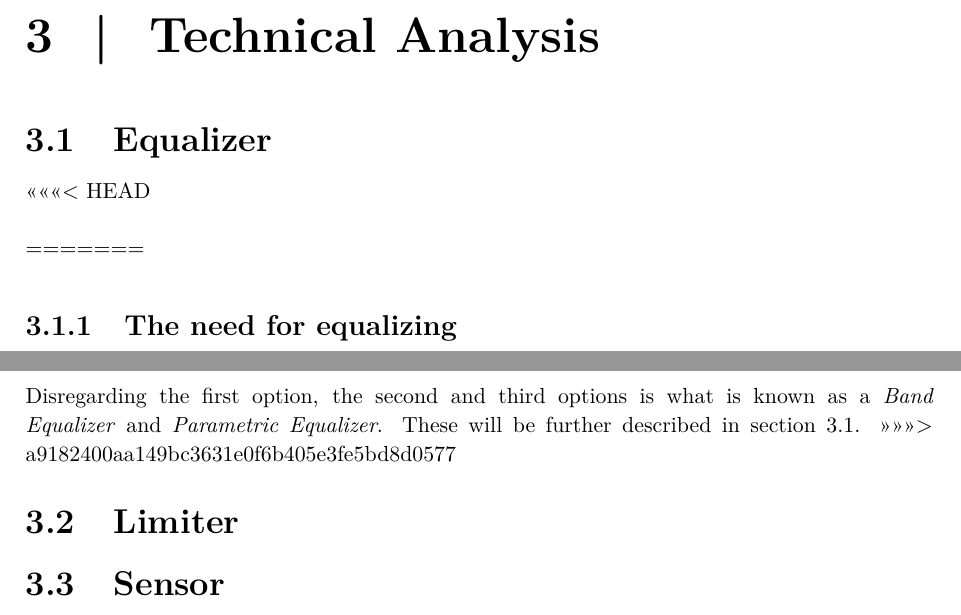
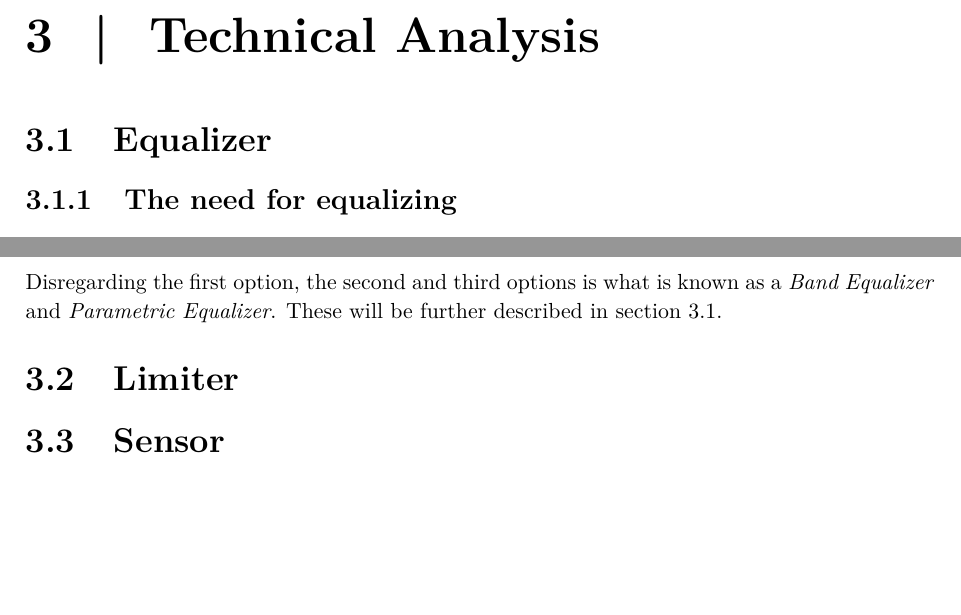
Before and after one commit to DieUbermensch/P6, a LaTeX thesis (Rapport/main.tex, which reads Rapport/1Chapters/1Preanalysis/TechnicalAnalysis_Equalizer.tex): two parts of page 17 of 33, joined at a grey line, cut so that both start at the same text, the shorter picture padded with empty space. Compiled offline with pdfLaTeX; TikZ figures are drawn from their code, not taken from saved files.

Commit message:
new updates

```diff
--- a/Rapport/1Chapters/1Preanalysis/TechnicalAnalysis_Equalizer.tex
+++ b/Rapport/1Chapters/1Preanalysis/TechnicalAnalysis_Equalizer.tex
@@ -1,10 +1,4 @@
 \section{Equalizer}\label{sec:tech_equalizer}
-<<<<<<< HEAD
-
-
-
-
-=======
 \subsection{The need for equalizing}
 
 Since the perception of sound is non linear, there is need for equalization of the different frequencies in order to hear the lower sound just as much as the midrange and high frequency spectrum. By implementing an equalizer it is possible to manipulate different areas of the frequency. Conforming with \autoref{fig:SoundPerceived}, it can be seen that an increase in bass could be needed if played at a low \gls{SPL}.
@@ -20,4 +14,3 @@ The variations create a larger demand on the speaker system and there are differ
 \end{itemize}
 
 Disregarding the first option, the second and third options is what is known as a \textit{Band Equalizer} and \textit{Parametric Equalizer}. These will be further described in \autoref{sec:tech_equalizer}.
->>>>>>> a9182400aa149bc3631e0f6b405e3fe5bd8d0577
```
